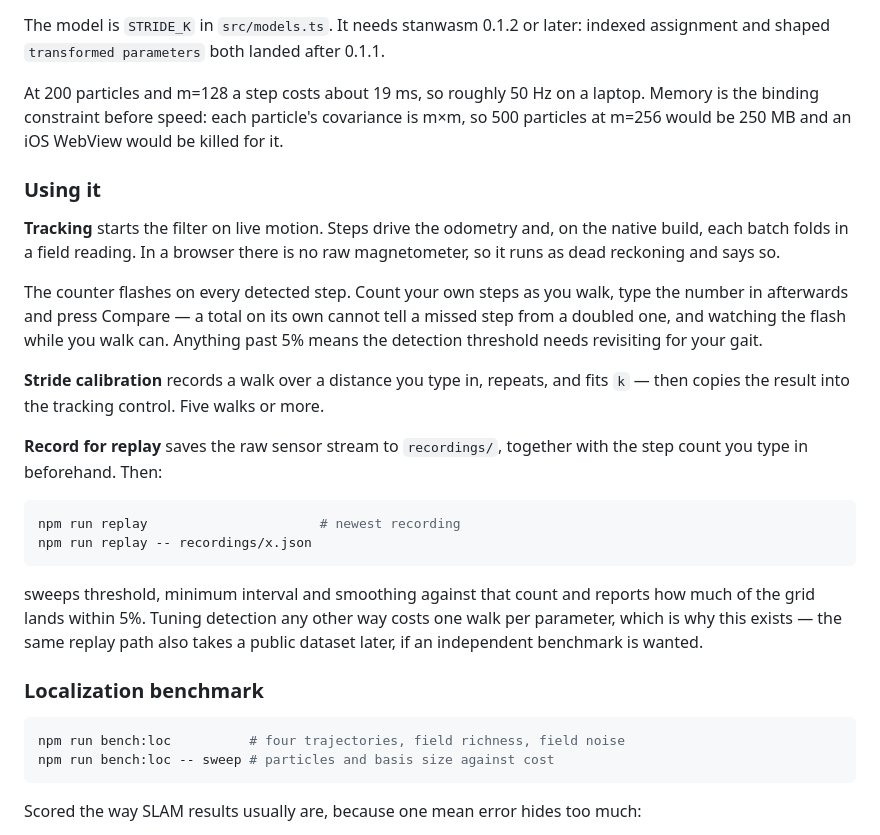
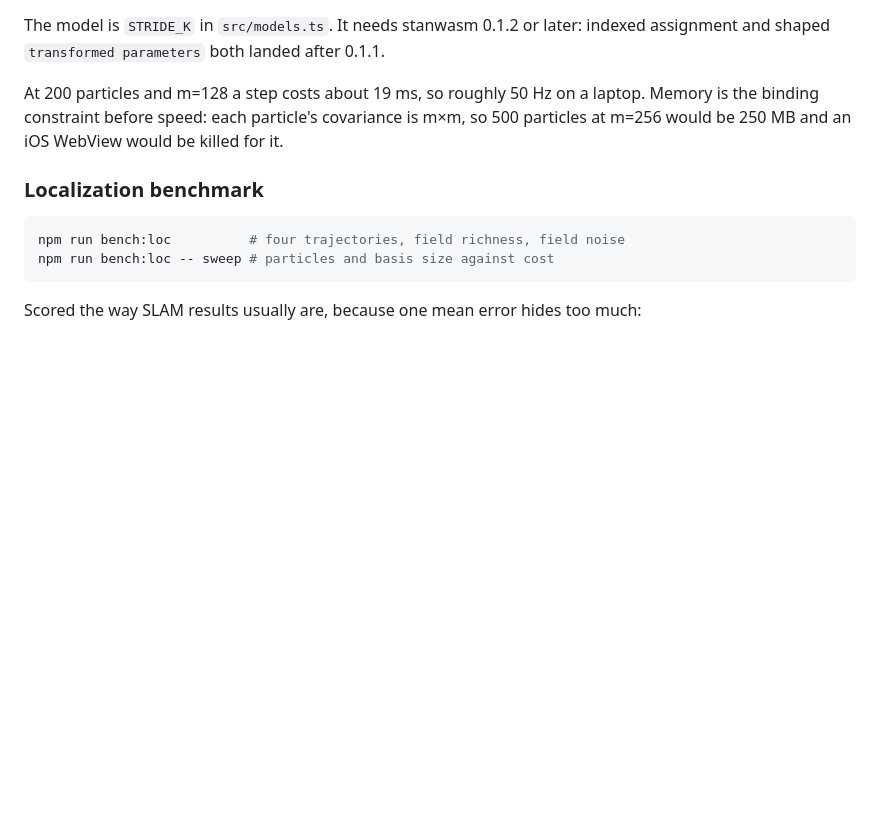
Before and after one commit to habakan/onboard-bayes, a Markdown page: FINDINGS.md, the part around the change. Rendered like a GitHub page; blank space fills up the shorter version.

Commit message:
docs: drop the usage section the README already carries

````diff
--- a/FINDINGS.md
+++ b/FINDINGS.md
@@ -187,33 +187,6 @@ At 200 particles and m=128 a step costs about 19 ms, so roughly 50 Hz on a lapto
 Memory is the binding constraint before speed: each particle's covariance is m×m, so
 500 particles at m=256 would be 250 MB and an iOS WebView would be killed for it.
 
-### Using it
-
-**Tracking** starts the filter on live motion. Steps drive the odometry and, on the
-native build, each batch folds in a field reading. In a browser there is no raw
-magnetometer, so it runs as dead reckoning and says so.
-
-The counter flashes on every detected step. Count your own steps as you walk, type the
-number in afterwards and press Compare — a total on its own cannot tell a missed step
-from a doubled one, and watching the flash while you walk can. Anything past 5% means
-the detection threshold needs revisiting for your gait.
-
-**Stride calibration** records a walk over a distance you type in, repeats, and fits
-`k` — then copies the result into the tracking control. Five walks or more.
-
-**Record for replay** saves the raw sensor stream to `recordings/`, together with the
-step count you type in beforehand. Then:
-
-```bash
-npm run replay                      # newest recording
-npm run replay -- recordings/x.json
-```
-
-sweeps threshold, minimum interval and smoothing against that count and reports how
-much of the grid lands within 5%. Tuning detection any other way costs one walk per
-parameter, which is why this exists — the same replay path also takes a public dataset
-later, if an independent benchmark is wanted.
-
 ### Localization benchmark
 
 ```bash
````
